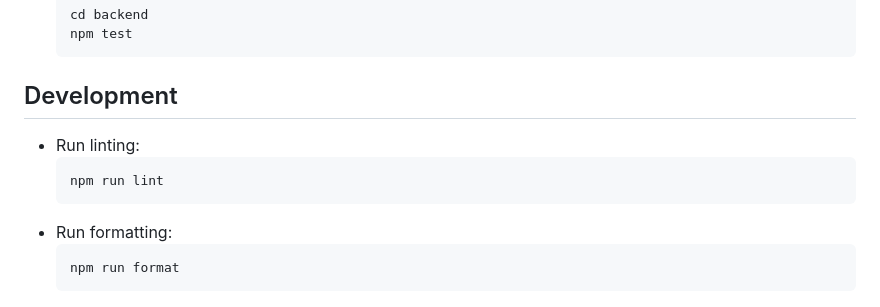
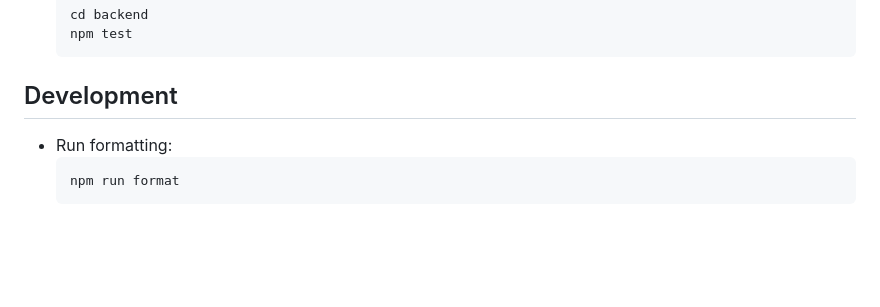
Before and after one commit to LoayElhattab/GameDrop_fcis-web-development-project, a Markdown page: README.md, the part around the change. GitHub-like rendering; blank space fills up the shorter version.

````diff
--- a/README.md
+++ b/README.md
@@ -170,10 +170,6 @@ GameDrop utilizes a PostgreSQL database with the following core tables:
   ```
 
 ## Development
-- Run linting:
-  ```
-  npm run lint
-  ```
 - Run formatting:
   ```
   npm run format
````
